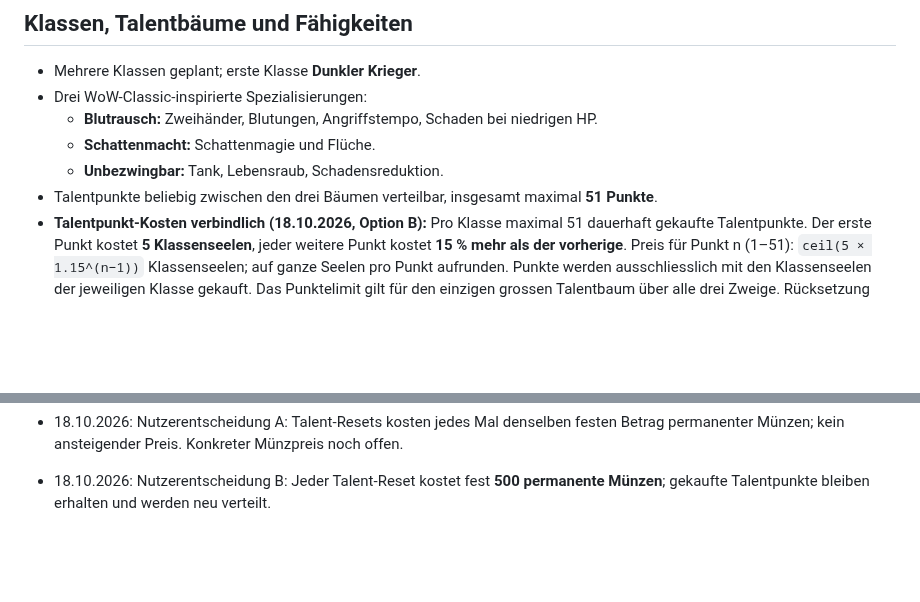
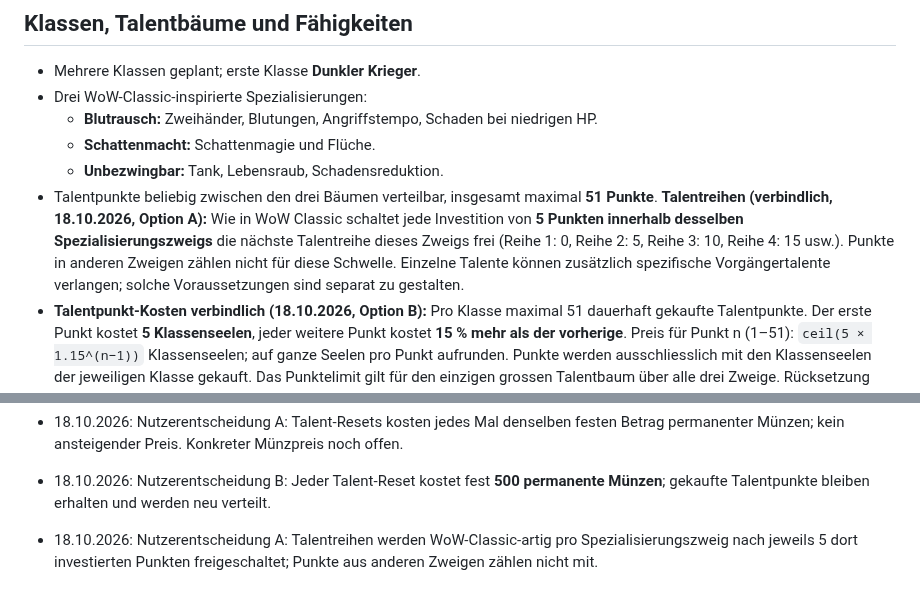
Before and after one commit to Cuddlerandom/idle-rpg, a Markdown page: GAME_DESIGN.md, 2 parts joined by grey strips. GitHub-like rendering; blank space fills up the shorter version.

Commit message:
Set WoW Classic talent tier unlocks every five points per branch

```diff
--- a/GAME_DESIGN.md
+++ b/GAME_DESIGN.md
@@ -56,7 +56,7 @@ Diese Datei ist die zentrale Quelle für die gemeinsam beschlossenen Spielregeln
   - **Blutrausch:** Zweihänder, Blutungen, Angriffstempo, Schaden bei niedrigen HP.
   - **Schattenmacht:** Schattenmagie und Flüche.
   - **Unbezwingbar:** Tank, Lebensraub, Schadensreduktion.
-- Talentpunkte beliebig zwischen den drei Bäumen verteilbar, insgesamt maximal **51 Punkte**.
+- Talentpunkte beliebig zwischen den drei Bäumen verteilbar, insgesamt maximal **51 Punkte**. **Talentreihen (verbindlich, 18.10.2026, Option A):** Wie in WoW Classic schaltet jede Investition von **5 Punkten innerhalb desselben Spezialisierungszweigs** die nächste Talentreihe dieses Zweigs frei (Reihe 1: 0, Reihe 2: 5, Reihe 3: 10, Reihe 4: 15 usw.). Punkte in anderen Zweigen zählen nicht für diese Schwelle. Einzelne Talente können zusätzlich spezifische Vorgängertalente verlangen; solche Voraussetzungen sind separat zu gestalten.
 - **Talentpunkt-Kosten verbindlich (18.10.2026, Option B):** Pro Klasse maximal 51 dauerhaft gekaufte Talentpunkte. Der erste Punkt kostet **5 Klassenseelen**, jeder weitere Punkt kostet **15 % mehr als der vorherige**. Preis für Punkt n (1–51): `ceil(5 × 1.15^(n−1))` Klassenseelen; auf ganze Seelen pro Punkt aufrunden. Punkte werden ausschliesslich mit den Klassenseelen der jeweiligen Klasse gekauft. Das Punktelimit gilt für den einzigen grossen Talentbaum über alle drei Zweige. Rücksetzung ausschliesslich zwischen Runs im Hauptmenü gegen einen **festen Münzpreis pro Reset** (Nutzerentscheidung A, 18.10.2026); der Preis steigt bei wiederholten Resets nicht. **Verbindlicher Preis: 500 permanente Münzen pro Talent-Reset (Nutzerentscheidung B, 18.10.2026).** Der Betrag bleibt bei jedem Reset gleich. Gekaufte Talentpunkte bleiben erhalten und können nach dem Reset neu verteilt werden. **Zeitpunkt verbindlich (18.10.2026, Option A): Talentpunkte können ausschliesslich zwischen Runs im Hauptmenü gekauft und verteilt werden. Während eines laufenden Runs bleibt der gewählte Talent-Build unverändert; weder Kauf noch Verteilung oder Rücksetzung im Run.**
 - Aktive Fähigkeiten werden ausschliesslich über Talentbäume freigeschaltet. Mehr als vier erlernbar, aber **vier aktive Slots gleichzeitig**. Passive Effekte und Standardangriffe automatisch. **Jede der vier ausgerüsteten aktiven Fähigkeiten kann individuell zwischen manuell und automatisch umgestellt werden** (Frage 85). Für automatisch genutzte Fähigkeiten lassen sich **eigene Einsatzbedingungen** definieren, z. B. Heilung unter 40 % HP oder starke Attacke nur bei Bossen (Frage 86). Keine zwingende komplexe KI; deterministische, konfigurierbare Regeln.
 - Begleiter und Beschwörungen sind **klassenabhängig** (Frage 74), werden durch Talentbäume freigeschaltet und übernehmen anteilig Heldenwerte plus Talentboni (Frage 75).
@@ -212,3 +212,5 @@ Erste implementierte Basis: automatischer Kampf, einfache exponentiell skalieren
 - 18.10.2026: Nutzerentscheidung A: Talent-Resets kosten jedes Mal denselben festen Betrag permanenter Münzen; kein ansteigender Preis. Konkreter Münzpreis noch offen.
 
 - 18.10.2026: Nutzerentscheidung B: Jeder Talent-Reset kostet fest **500 permanente Münzen**; gekaufte Talentpunkte bleiben erhalten und werden neu verteilt.
+
+- 18.10.2026: Nutzerentscheidung A: Talentreihen werden WoW-Classic-artig pro Spezialisierungszweig nach jeweils 5 dort investierten Punkten freigeschaltet; Punkte aus anderen Zweigen zählen nicht mit.
```
